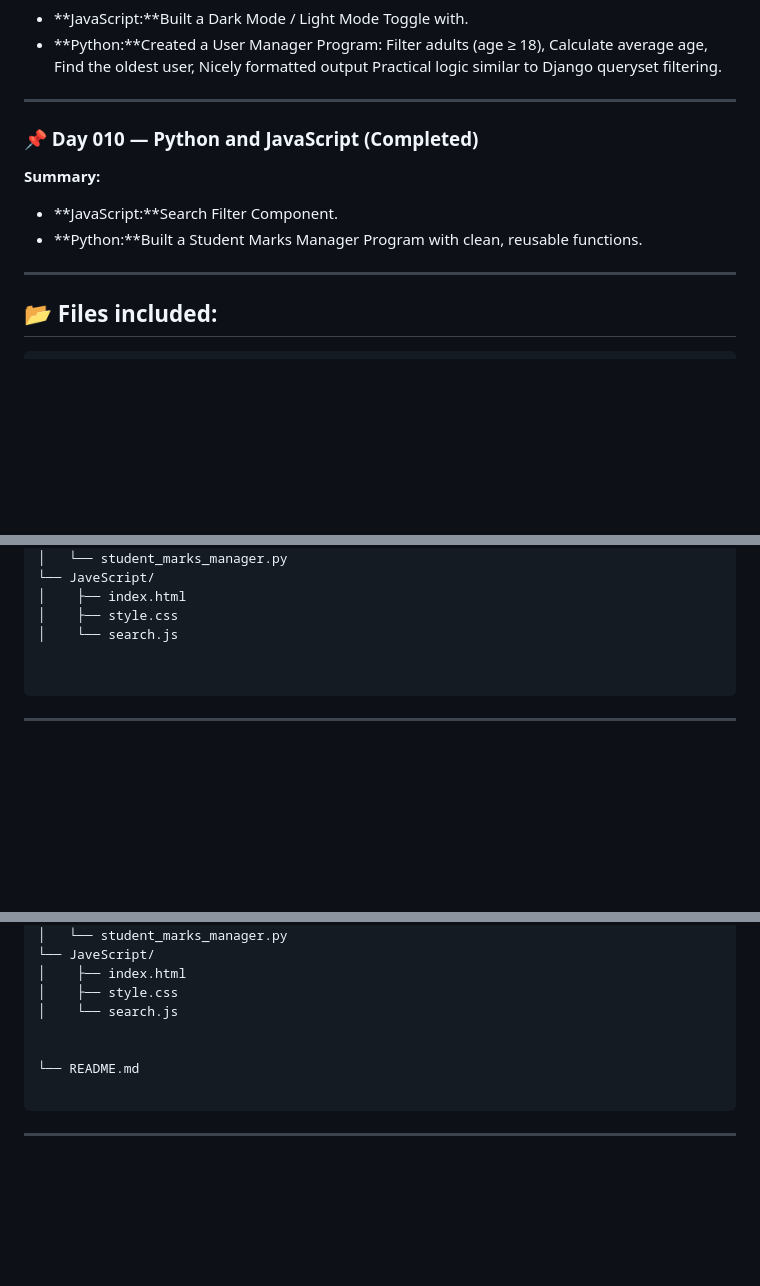
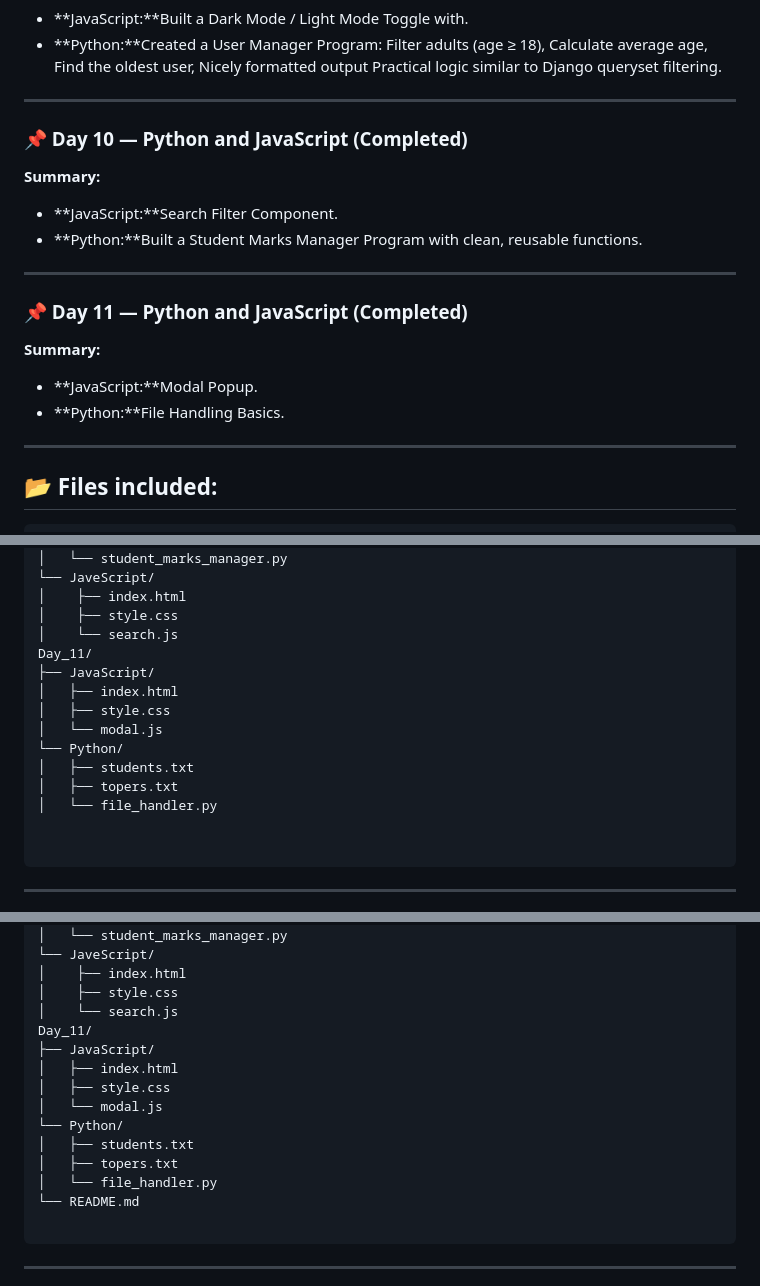
Before and after one commit to Parveshgangathia/FSD, a Markdown page: README.md, 3 parts joined by grey strips. Rendered like a GitHub page; blank space fills up the shorter version.

Commit message:
Update Day_11 README.md

````diff
--- a/README.md
+++ b/README.md
@@ -110,10 +110,18 @@ I use a day-by-day folder structure to practice and build small projects that be
 
 ---
 
-### 📌 Day 010 — Python and JavaScript (Completed)
+### 📌 Day 10 — Python and JavaScript (Completed)
 **Summary:**
 - **JavaScript:**Search Filter Component.
 - **Python:**Built a Student Marks Manager Program with clean, reusable functions.
+
+---
+
+
+### 📌 Day 11 — Python and JavaScript (Completed)
+**Summary:**
+- **JavaScript:**Modal Popup.
+- **Python:**File Handling Basics.
 
 ---
 
@@ -224,6 +232,15 @@ Day_10/
 │    ├── index.html
 │    ├── style.css
 │    └── search.js
+Day_11/
+├── JavaScript/
+│   ├── index.html
+│   ├── style.css
+│   └── modal.js
+└── Python/
+│   ├── students.txt
+│   ├── topers.txt
+│   └── file_handler.py
 
 
 ```
@@ -351,8 +368,15 @@ Day_10/
 │    ├── index.html
 │    ├── style.css
 │    └── search.js
-
-
+Day_11/
+├── JavaScript/
+│   ├── index.html
+│   ├── style.css
+│   └── modal.js
+└── Python/
+│   ├── students.txt
+│   ├── topers.txt
+│   └── file_handler.py
 └── README.md
 
 ```
````
